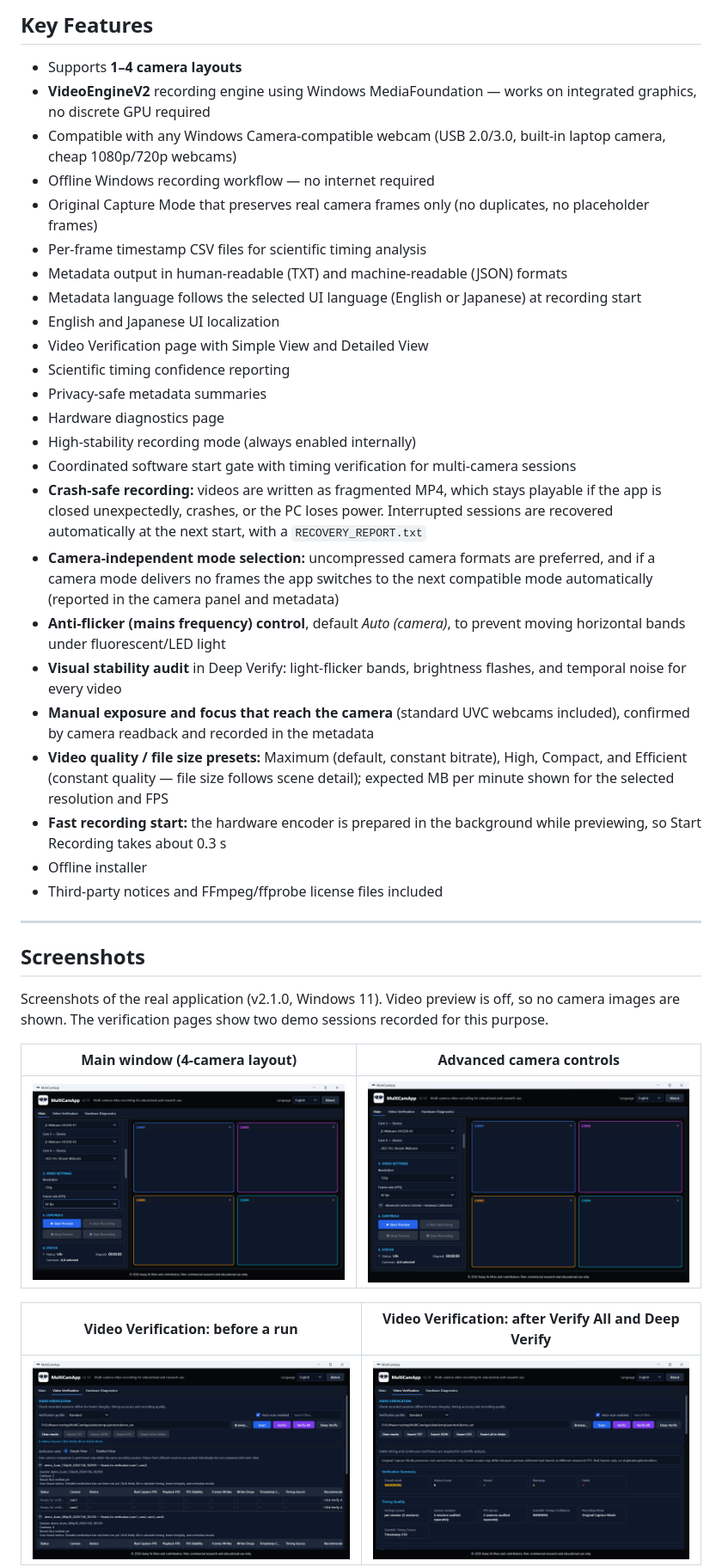
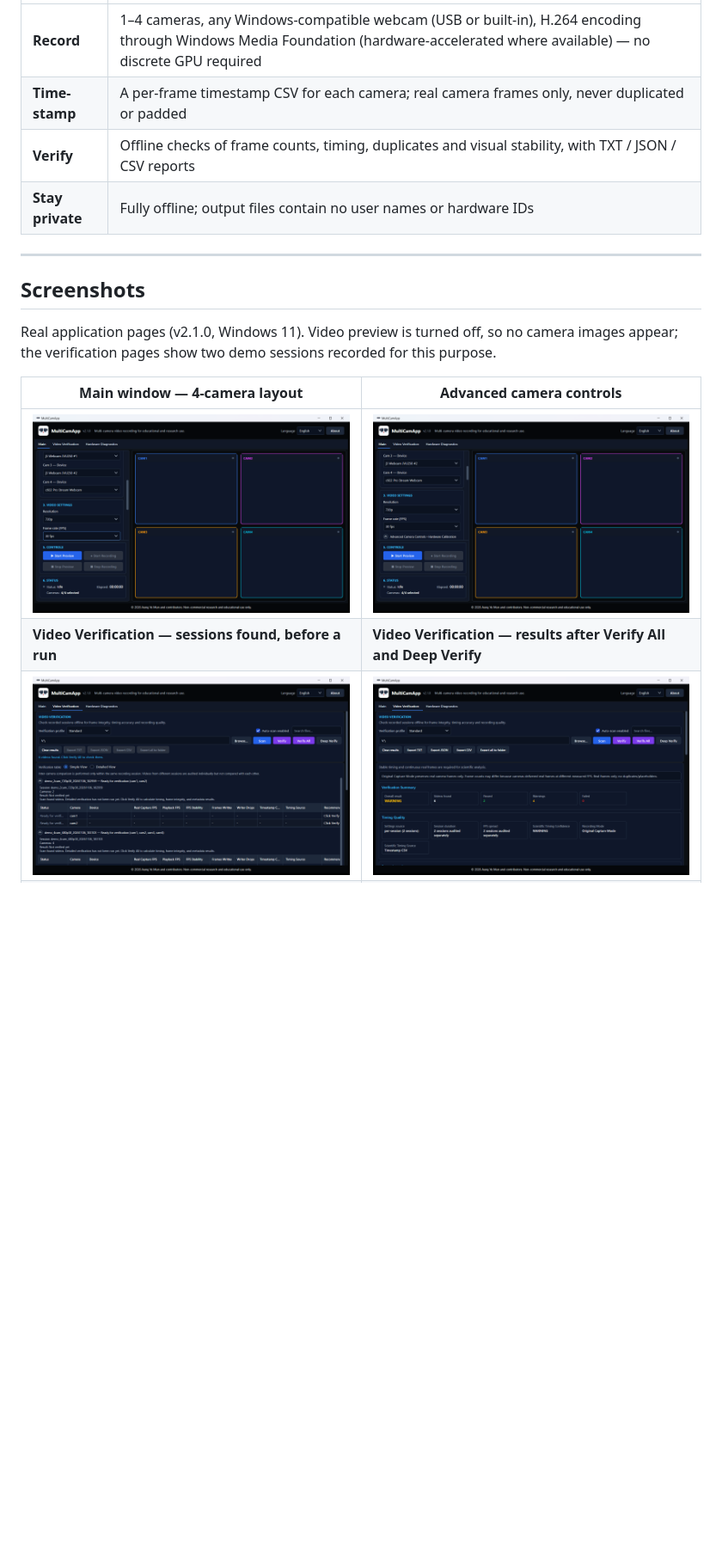
Before and after one commit to aungyemun/MultiCamApp, a Markdown page: README.md, the part around one of its changes. Shown at 86% size. Drawn GitHub-style; pictures changed too: docs/images/verify_ready_en.png, docs/images/verify_results_en.png; blank space fills up the shorter version.

```diff
--- a/README.md
+++ b/README.md
@@ -46,40 +33,18 @@ MultiCamApp is especially useful when users need offline recording, metadata cap
-## Key Features
-
-* Supports **1–4 camera layouts**
-* **VideoEngineV2** recording engine using Windows MediaFoundation — works on integrated graphics, no discrete GPU required
-* Compatible with any Windows Camera-compatible webcam (USB 2.0/3.0, built-in laptop camera, cheap 1080p/720p webcams)
-* Offline Windows recording workflow — no internet required
-* Original Capture Mode that preserves real camera frames only (no duplicates, no placeholder frames)
-* Per-frame timestamp CSV files for scientific timing analysis
-* Metadata output in human-readable (TXT) and machine-readable (JSON) formats
-* Metadata language follows the selected UI language (English or Japanese) at recording start
-* English and Japanese UI localization
-* Video Verification page with Simple View and Detailed View
-* Scientific timing confidence reporting
-* Privacy-safe metadata summaries
-* Hardware diagnostics page
-* High-stability recording mode (always enabled internally)
-* Coordinated software start gate with timing verification for multi-camera sessions
-* **Crash-safe recording:** videos are written as fragmented MP4, which stays playable if the app is closed unexpectedly, crashes, or the PC loses power. Interrupted sessions are recovered automatically at the next start, with a `RECOVERY_REPORT.txt`
-* **Camera-independent mode selection:** uncompressed camera formats are preferred, and if a camera mode delivers no frames the app switches to the next compatible mode automatically (reported in the camera panel and metadata)
-* **Anti-flicker (mains frequency) control**, default *Auto (camera)*, to prevent moving horizontal bands under fluorescent/LED light
-* **Visual stability audit** in Deep Verify: light-flicker bands, brightness flashes, and temporal noise for every video
-* **Manual exposure and focus that reach the camera** (standard UVC webcams included), confirmed by camera readback and recorded in the metadata
-* **Video quality / file size presets:** Maximum (default, constant bitrate), High, Compact, and Efficient (constant quality — file size follows scene detail); expected MB per minute shown for the selected resolution and FPS
-* **Fast recording start:** the hardware encoder is prepared in the background while previewing, so Start Recording takes about 0.3 s
-* Offline installer
-* Third-party notices and FFmpeg/ffprobe license files included
+| | |
+| --- | --- |
+| **Record** | 1–4 cameras, any Windows-compatible webcam (USB or built-in), H.264 encoding through Windows Media Foundation (hardware-accelerated where available) — no discrete GPU required |
+| **Time-stamp** | A per-frame timestamp CSV for each camera; real camera frames only, never duplicated or padded |
+| **Verify** | Offline checks of frame counts, timing, duplicates and visual stability, with TXT / JSON / CSV reports |
+| **Stay private** | Fully offline; output files contain no user names or hardware IDs |
 
 ---
 
 ## Screenshots
 
-Screenshots of the real application (v2.1.0, Windows 11). Video preview is off, so no camera images are shown. The verification pages show two demo sessions recorded for this purpose.
+Real application pages (v2.1.0, Windows 11). Video preview is turned off, so no camera images appear; the verification pages show two demo sessions recorded for this purpose.
 
-| Main window (4-camera layout) | Advanced camera controls |
+| Main window — 4-camera layout | Advanced camera controls |
 | --- | --- |
 | ![Main window](docs/images/main_en.png) | ![Advanced camera controls](docs/images/main_advanced_en.png) |
-
-| Video Verification: before a run | Video Verification: after Verify All and Deep Verify |
-| --- | --- |
+| **Video Verification — sessions found, before a run** | **Video Verification — results after Verify All and Deep Verify** |
 | ![Video Verification before a run](docs/images/verify_ready_en.png) | ![Video Verification results](docs/images/verify_results_en.png) |
```
Also changed, not shown: other parts of README.md (+158 -209 lines), docs/images/verify_results_ja.png, 1 other file.
